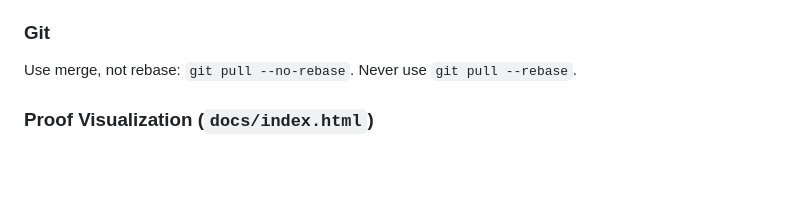
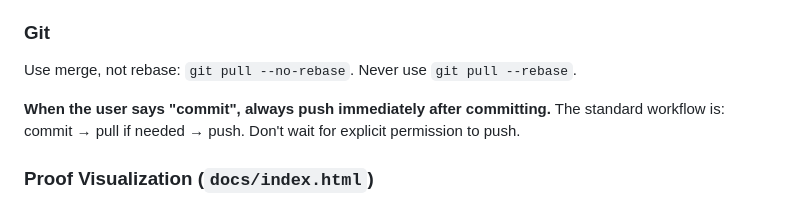
Before and after one commit to girving/aks, a Markdown page: CLAUDE.md, the part around the change. GitHub-like rendering; blank space fills up the shorter version.

Commit message:
Document commit-then-push workflow in Git section
When user says "commit", always push immediately afterward. This establishes
the standard workflow: commit → pull if needed → push, without waiting for
explicit push permission.

Co-Authored-By: Claude Sonnet 4.5 <noreply@anthropic.com>

```diff
--- a/CLAUDE.md
+++ b/CLAUDE.md
@@ -64,6 +64,8 @@ Track tool performance against these baselines. If a command exceeds its expecte
 ### Git
 
 Use merge, not rebase: `git pull --no-rebase`. Never use `git pull --rebase`.
+
+**When the user says "commit", always push immediately after committing.** The standard workflow is: commit → pull if needed → push. Don't wait for explicit permission to push.
 
 ### Proof Visualization (`docs/index.html`)
 
```
